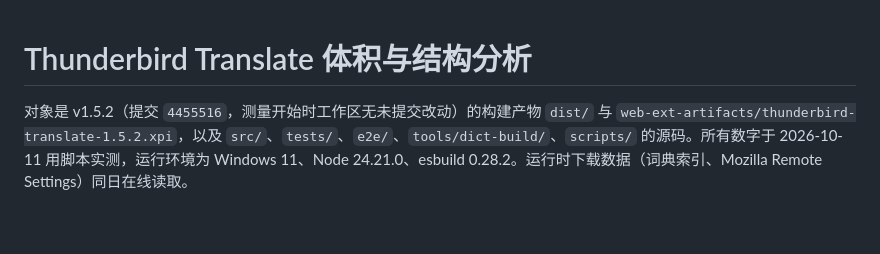
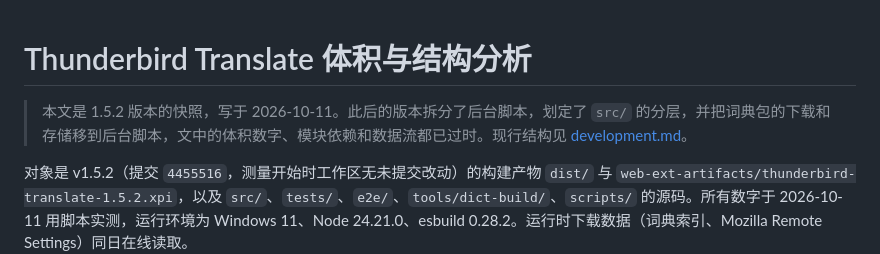
Before and after one commit to willlllliams/thunderbird-translate, a Markdown page: docs/archive/size-and-structure-1.5.2.md, the part around the change. Rendered like a GitHub page; blank space fills up the shorter version.

```diff
--- a/docs/size-and-structure.md
+++ b/docs/archive/size-and-structure-1.5.2.md
@@ -1,4 +1,6 @@
 # Thunderbird Translate 体积与结构分析
+
+> 本文是 1.5.2 版本的快照，写于 2026-10-11。此后的版本拆分了后台脚本，划定了 `src/` 的分层，并把词典包的下载和存储移到后台脚本，文中的体积数字、模块依赖和数据流都已过时。现行结构见 [development.md](../development.md#project-structure)。
 
 对象是 v1.5.2（提交 `4455516`，测量开始时工作区无未提交改动）的构建产物 `dist/` 与 `web-ext-artifacts/thunderbird-translate-1.5.2.xpi`，以及 `src/`、`tests/`、`e2e/`、`tools/dict-build/`、`scripts/` 的源码。所有数字于 2026-10-11 用脚本实测，运行环境为 Windows 11、Node 24.21.0、esbuild 0.28.2。运行时下载数据（词典索引、Mozilla Remote Settings）同日在线读取。
 
```
Also changed, not shown: docs/development.md (+3 -3 lines), promo/promo-video-prompt.md (renamed from docs/promo-video-prompt.md).
